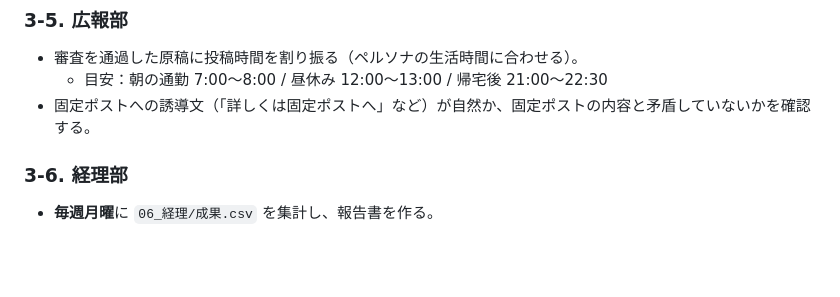
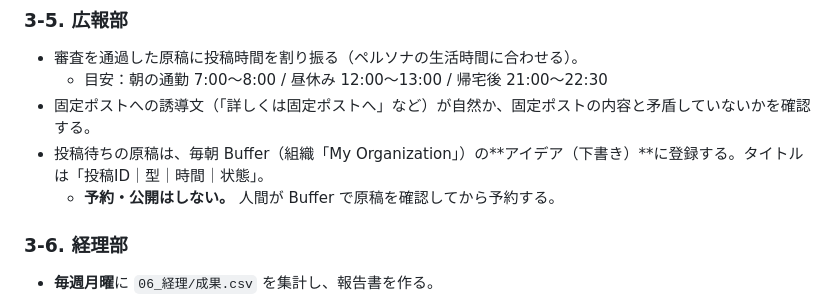
Before and after one commit to Tateko/10-, a Markdown page: CLAUDE.md, the part around the change. GitHub-like rendering; blank space fills up the shorter version.

Commit message:
Add Buffer draft step to PR department rules
Co-Authored-By: Claude Opus 5.5 <noreply@anthropic.com>
Claude-Session: https://claude.ai/code/session_014WYhHSVoNtuQhFxjcXRtYF

```diff
--- a/CLAUDE.md
+++ b/CLAUDE.md
@@ -77,6 +77,8 @@ Claude はこの会社の運営チームとして、以下の方針・部署・
 - 審査を通過した原稿に投稿時間を割り振る（ペルソナの生活時間に合わせる）。
   - 目安：朝の通勤 7:00〜8:00 / 昼休み 12:00〜13:00 / 帰宅後 21:00〜22:30
 - 固定ポストへの誘導文（「詳しくは固定ポストへ」など）が自然か、固定ポストの内容と矛盾していないかを確認する。
+- 投稿待ちの原稿は、毎朝 Buffer（組織「My Organization」）の**アイデア（下書き）**に登録する。タイトルは「投稿ID｜型｜時間｜状態」。
+  - **予約・公開はしない。** 人間が Buffer で原稿を確認してから予約する。
 
 ### 3-6. 経理部
 - **毎週月曜**に `06_経理/成果.csv` を集計し、報告書を作る。
```
